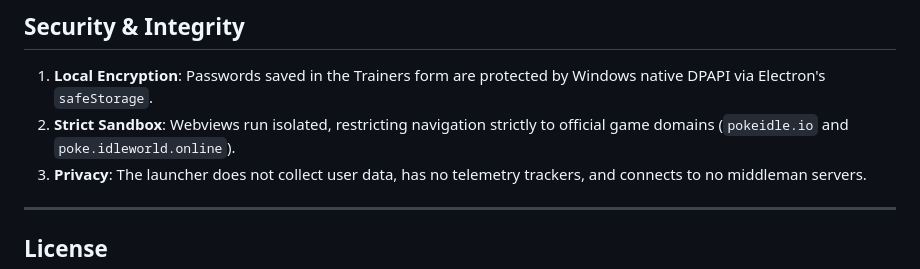
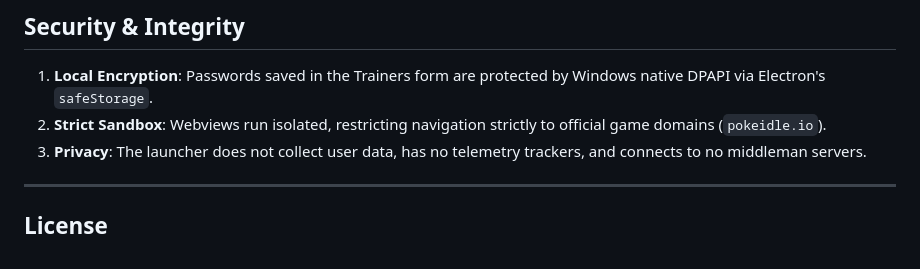
Before and after one commit to JulianoCLI/rebosteio-launcher-pokeidleio, a Markdown page: README.en.md, the part around the change. Rendered like a GitHub page.

Commit message:
docs: remove deprecated game domain from sandbox security list in README files

```diff
--- a/README.en.md
+++ b/README.en.md
@@ -100,7 +100,7 @@ npm start
 ## Security & Integrity
 
 1. **Local Encryption**: Passwords saved in the Trainers form are protected by Windows native DPAPI via Electron's `safeStorage`.
-2. **Strict Sandbox**: Webviews run isolated, restricting navigation strictly to official game domains (`pokeidle.io` and `poke.idleworld.online`).
+2. **Strict Sandbox**: Webviews run isolated, restricting navigation strictly to official game domains (`pokeidle.io`).
 3. **Privacy**: The launcher does not collect user data, has no telemetry trackers, and connects to no middleman servers.
 
 ---
```
Also changed, not shown: README.md (+1 -1 lines).
